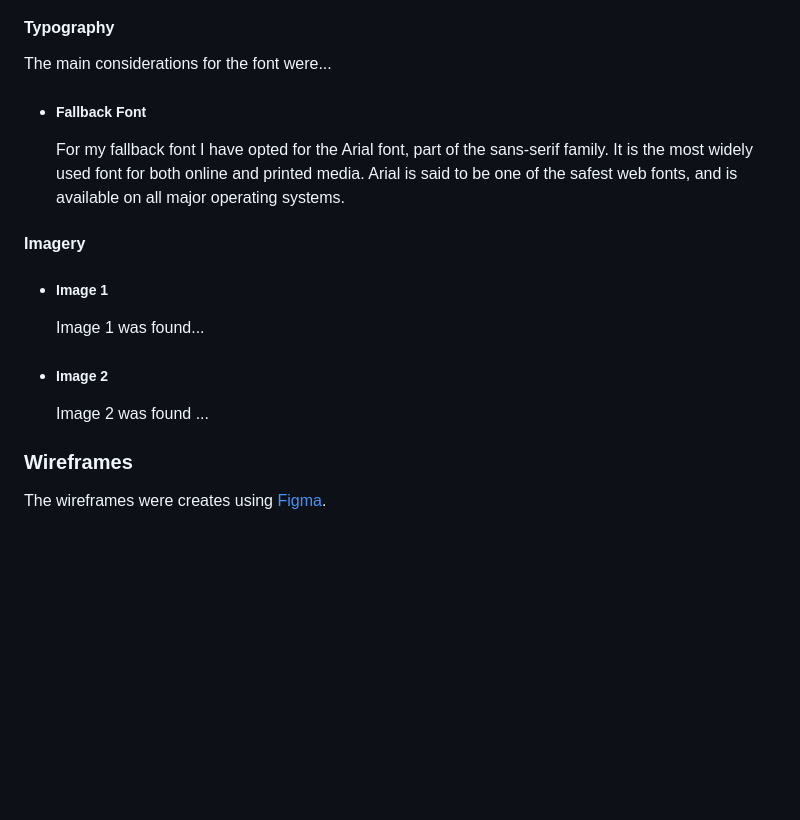
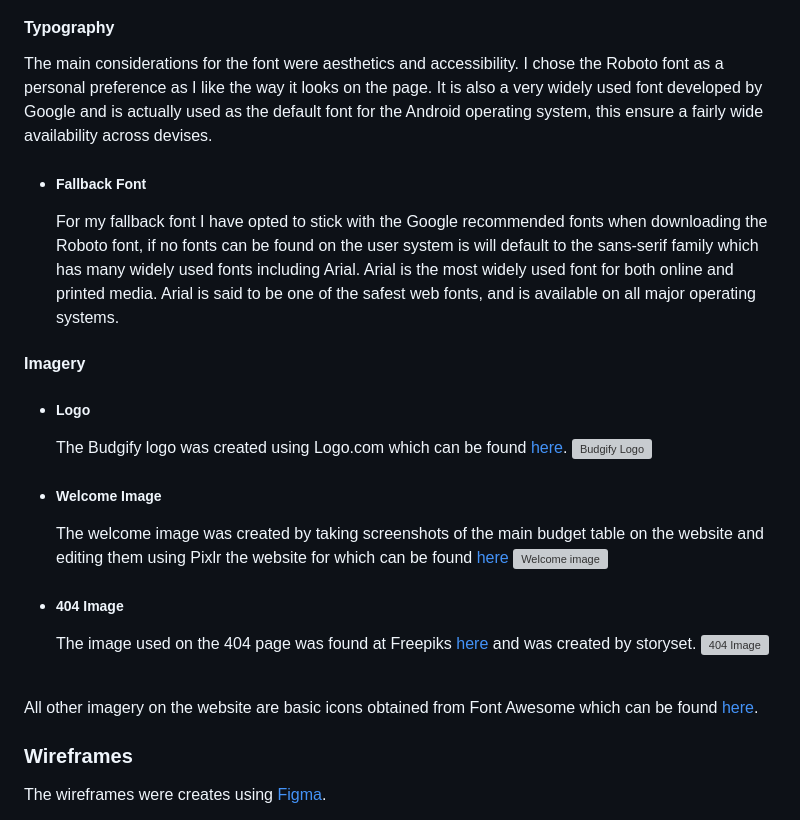
Before and after one commit to Ant2210/budgify, a Markdown page: README.md, the part around the change printed below. GitHub-like rendering; blank space fills up the shorter version; grey boxes are pictures that could not be loaded.

Commit message:
DOC: Typography & Imagery sections.
Finish adding info for the typography and imagery sections of the README

```diff
--- a/README.md
+++ b/README.md
@@ -76,20 +86,29 @@ For further information on these guidelines, you can visit the following link. [
 
 
 #### Typography
-The main considerations for the font were...
+The main considerations for the font were aesthetics and accessibility. I chose the Roboto font as a personal preference as I like the way it looks on the page. It is also a very widely used font developed by Google and is actually used as the default font for the Android operating system, this ensure a fairly wide availability across devises.
 
  - ##### Fallback Font
 
-    For my fallback font I have opted for the Arial font, part of the sans-serif family. It is the most widely used font for both online and printed media. Arial is said to be one of the safest web fonts, and is available on all major operating systems.
+    For my fallback font I have opted to stick with the Google recommended fonts when downloading the Roboto font, if no fonts can be found on the user system is will default to the sans-serif family which has many widely used fonts including Arial. Arial is the most widely used font for both online and printed media. Arial is said to be one of the safest web fonts, and is available on all major operating systems.
 
 
 #### Imagery
 
- - ##### Image 1
-    Image 1 was found...
+ - ##### Logo
+    The Budgify logo was created using Logo.com which can be found [here](https://logo.com/).
+    <img src="./budgify/static/images/logo.webp" alt="Budgify Logo">
 
-- ##### Image 2
-    Image 2 was found ...
+- ##### Welcome Image
+    The welcome image was created by taking screenshots of the main budget table on the website and editing them using Pixlr the website for which can be found [here](https://pixlr.com/)
+    <img src="./budgify/static/images/budgettable.webp" alt="Welcome image">
+
+- ##### 404 Image
+    The image used on the 404 page was found at Freepiks [here](https://www.freepik.com/free-vector/oops-404-error-with-broken-robot-concept-illustration_8030430.htm#query=404&position=2&from_view=search&track=sph) and was created by storyset.
+    <img src="./budgify/static/images/404.webp" alt="404 Image">
+<br>
+
+All other imagery on the website are basic icons obtained from Font Awesome which can be found [here](https://fontawesome.com/).
 
 
 ### Wireframes
```
Also changed, not shown: other parts of README.md (+22 -12 lines).
